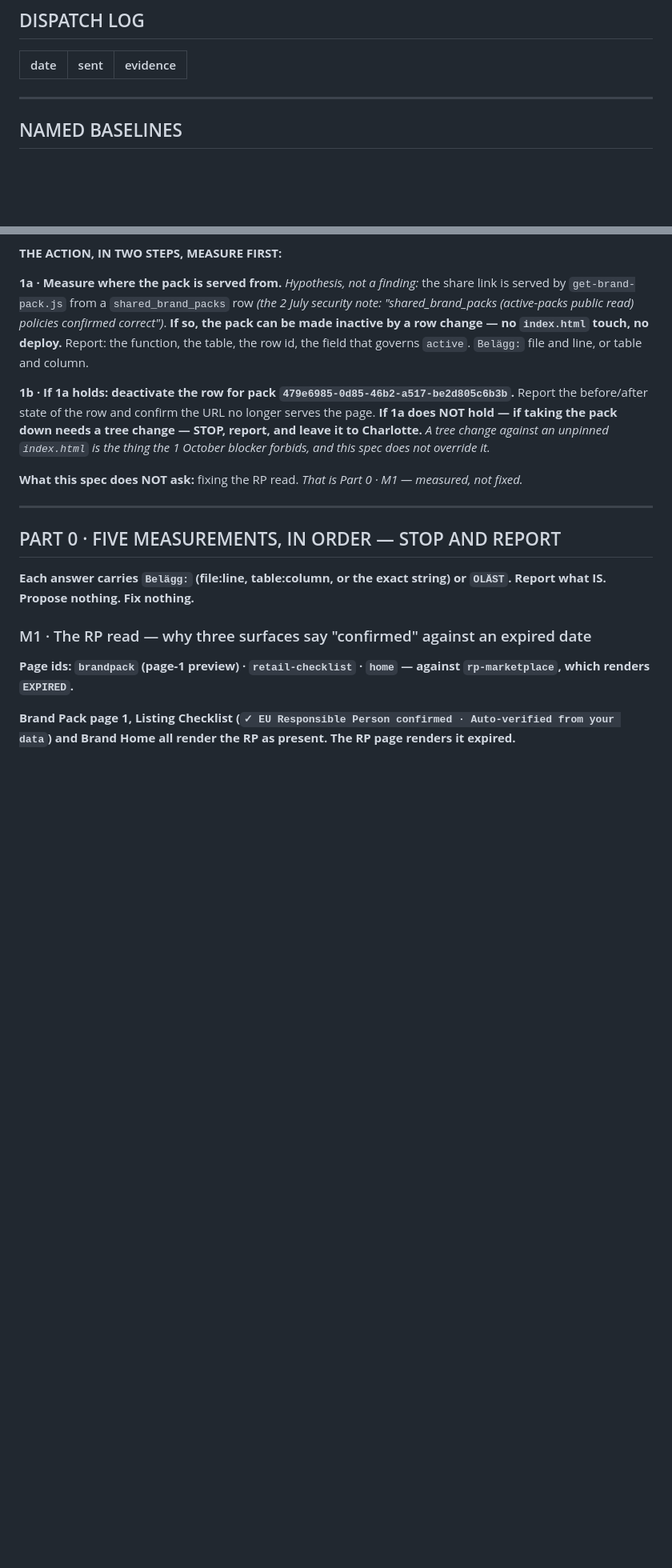
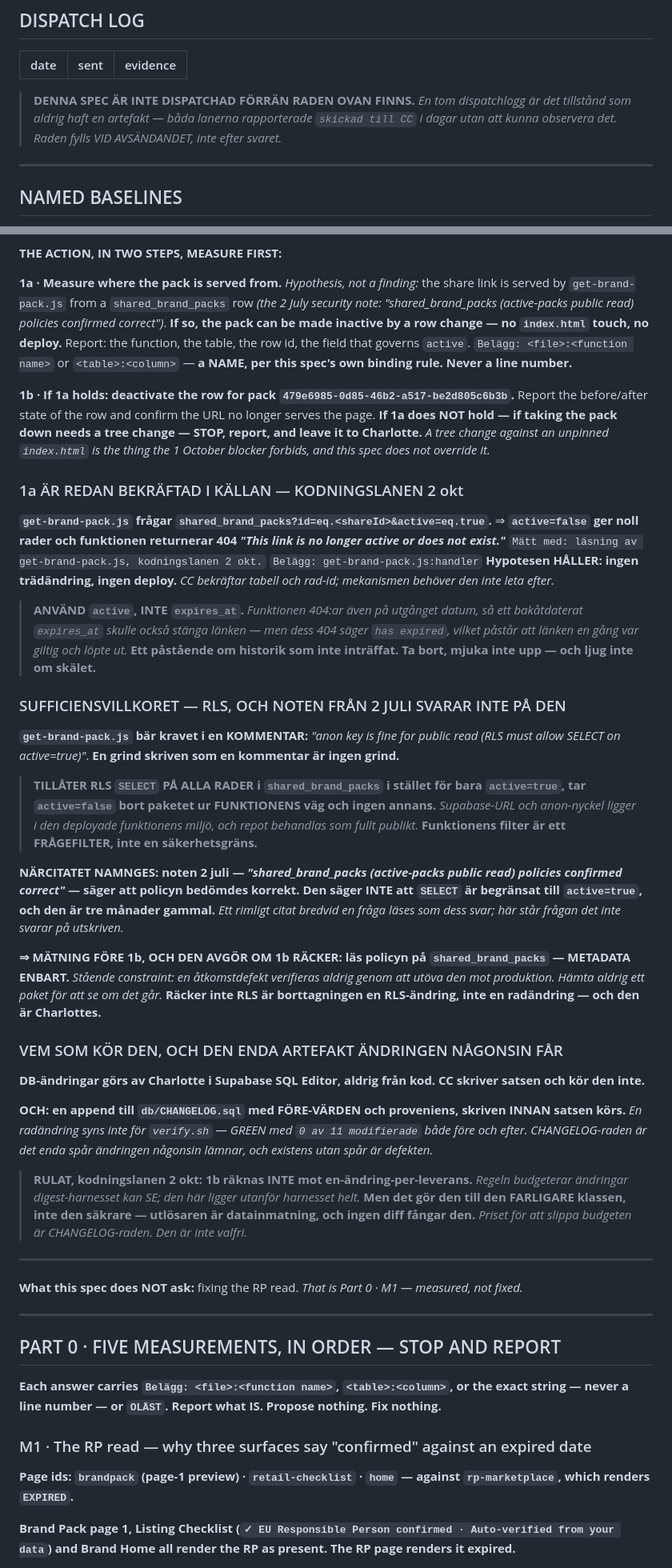
Before and after one commit to flowveya/veyaflow, a Markdown page: veyaflow-specs/VeyaFlow_ScreenRead_2Oct_Spec.md, 2 parts joined by grey strips. Shown at 80% size. GitHub-like rendering; blank space fills up the shorter version.

Commit message:
Skarmlasningsspecen rattad: 1a bekraftad i kallan (active=eq.true i get-brand-pack), active inte expires_at, RLS som sufficiensvillkor med 2 juli-noten namngiven som narcitat, CHANGELOG-raden och vem som kor satsen, Belagg-formen rattad pa tva stallen, dispatchloggen far sitt villkor

```diff
--- a/veyaflow-specs/VeyaFlow_ScreenRead_2Oct_Spec.md
+++ b/veyaflow-specs/VeyaFlow_ScreenRead_2Oct_Spec.md
@@ -28,6 +28,8 @@ counts against the rule is the coding lane's call, made before taking it.**
 
 | date | sent | evidence |
 |---|---|---|
+
+> **DENNA SPEC ÄR INTE DISPATCHAD FÖRRÄN RADEN OVAN FINNS.** *En tom dispatchlogg är det tillstånd som aldrig haft en artefakt — båda lanerna rapporterade `skickad till CC` i dagar utan att kunna observera det. Raden fylls VID AVSÄNDANDET, inte efter svaret.*
 
 ---
 
@@ -61,8 +63,8 @@ need no tree change. If measurement shows it does, STOP and report — do not ta
 **1a · Measure where the pack is served from.** *Hypothesis, not a finding:* the share link is served
 by `get-brand-pack.js` from a `shared_brand_packs` row *(the 2 July security note: "shared_brand_packs
 (active-packs public read) policies confirmed correct")*. **If so, the pack can be made inactive by a
-row change — no `index.html` touch, no deploy.** Report: the function, the table, the row id, the
-field that governs `active`. `Belägg:` file and line, or table and column.
+row change — no `index.html` touch, no deploy.** Report: the function, the table, the row id, the field that governs `active`.
+`Belägg: <file>:<function name>` or `<table>:<column>` — **a NAME, per this spec's own binding rule. Never a line number.**
 
 **1b · If 1a holds: deactivate the row for pack `479e6985-0d85-46b2-a517-be2d805c6b3b`.** Report the
 before/after state of the row and confirm the URL no longer serves the page. **If 1a does NOT hold —
@@ -70,13 +72,40 @@ if taking the pack down needs a tree change — STOP, report, and leave it to Ch
 change against an unpinned `index.html` is the thing the 1 October blocker forbids, and this spec
 does not override it.*
 
+### 1a ÄR REDAN BEKRÄFTAD I KÄLLAN — KODNINGSLANEN 2 okt
+
+**`get-brand-pack.js` frågar `shared_brand_packs?id=eq.<shareId>&active=eq.true`.** ⇒ **`active=false` ger noll rader och funktionen returnerar 404 *"This link is no longer active or does not exist."*** `Mätt med: läsning av get-brand-pack.js, kodningslanen 2 okt.` `Belägg: get-brand-pack.js:handler`
+**Hypotesen HÅLLER: ingen trädändring, ingen deploy.** *CC bekräftar tabell och rad-id; mekanismen behöver den inte leta efter.*
+
+> **ANVÄND `active`, INTE `expires_at`.** *Funktionen 404:ar även på utgånget datum, så ett bakåtdaterat `expires_at` skulle också stänga länken — men dess 404 säger `has expired`, vilket påstår att länken en gång var giltig och löpte ut.* **Ett påstående om historik som inte inträffat. Ta bort, mjuka inte upp — och ljug inte om skälet.**
+
+### SUFFICIENSVILLKORET — RLS, OCH NOTEN FRÅN 2 JULI SVARAR INTE PÅ DEN
+
+**`get-brand-pack.js` bär kravet i en KOMMENTAR:** *"anon key is fine for public read (RLS must allow SELECT on active=true)"*. **En grind skriven som en kommentar är ingen grind.**
+
+> **TILLÅTER RLS `SELECT` PÅ ALLA RADER i `shared_brand_packs` i stället för bara `active=true`, tar `active=false` bort paketet ur FUNKTIONENS väg och ingen annans.** *Supabase-URL och anon-nyckel ligger i den deployade funktionens miljö, och repot behandlas som fullt publikt.* **Funktionens filter är ett FRÅGEFILTER, inte en säkerhetsgräns.**
+
+**NÄRCITATET NAMNGES: noten 2 juli — *"shared_brand_packs (active-packs public read) policies confirmed correct"* — säger att policyn bedömdes korrekt. Den säger INTE att `SELECT` är begränsat till `active=true`, och den är tre månader gammal.** *Ett rimligt citat bredvid en fråga läses som dess svar; här står frågan det inte svarar på utskriven.*
+
+**⇒ MÄTNING FÖRE 1b, OCH DEN AVGÖR OM 1b RÄCKER: läs policyn på `shared_brand_packs` — METADATA ENBART.** *Stående constraint: en åtkomstdefekt verifieras aldrig genom att utöva den mot produktion. Hämta aldrig ett paket för att se om det går.* **Räcker inte RLS är borttagningen en RLS-ändring, inte en radändring — och den är Charlottes.**
+
+### VEM SOM KÖR DEN, OCH DEN ENDA ARTEFAKT ÄNDRINGEN NÅGONSIN FÅR
+
+**DB-ändringar görs av Charlotte i Supabase SQL Editor, aldrig från kod. CC skriver satsen och kör den inte.**
+
+**OCH: en append till `db/CHANGELOG.sql` med FÖRE-VÄRDEN och proveniens, skriven INNAN satsen körs.** *En radändring syns inte för `verify.sh` — GREEN med `0 av 11 modifierade` både före och efter. CHANGELOG-raden är det enda spår ändringen någonsin lämnar, och existens utan spår är defekten.*
+
+> **RULAT, kodningslanen 2 okt: 1b räknas INTE mot en-ändring-per-leverans.** *Regeln budgeterar ändringar digest-harnesset kan SE; den här ligger utanför harnesset helt.* **Men det gör den till den FARLIGARE klassen, inte den säkrare — utlösaren är datainmatning, och ingen diff fångar den.** *Priset för att slippa budgeten är CHANGELOG-raden. Den är inte valfri.*
+
+---
+
 **What this spec does NOT ask:** fixing the RP read. *That is Part 0 · M1 — measured, not fixed.*
 
 ---
 
 ## PART 0 · FIVE MEASUREMENTS, IN ORDER — STOP AND REPORT
 
-**Each answer carries `Belägg:` (file:line, table:column, or the exact string) or `OLÄST`.**
+**Each answer carries `Belägg: <file>:<function name>`, `<table>:<column>`, or the exact string — never a line number — or `OLÄST`.**
 **Report what IS. Propose nothing. Fix nothing.**
 
 ### M1 · The RP read — why three surfaces say "confirmed" against an expired date
```
